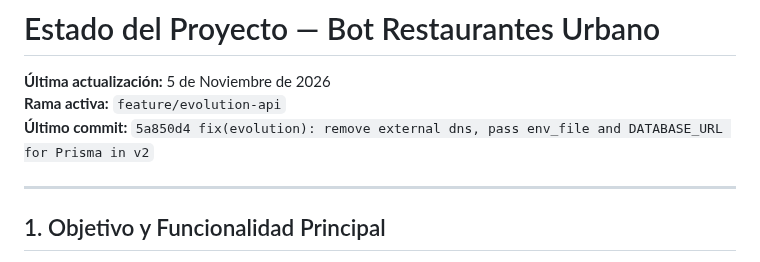
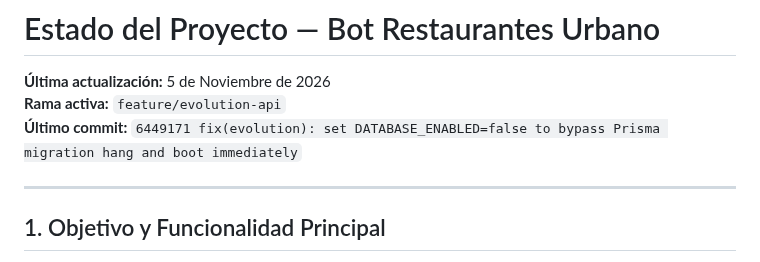
Before and after one commit to Tommytaz2001/Bot-restaurantes, a Markdown page: PROJECT_STATUS.md, the part around the change. Rendered like a GitHub page.

Commit message:
docs: update PROJECT_STATUS.md with commit hash 6449171

```diff
--- a/PROJECT_STATUS.md
+++ b/PROJECT_STATUS.md
@@ -2,7 +2,7 @@
 
 **Última actualización:** 5 de Noviembre de 2026
 **Rama activa:** `feature/evolution-api`
-**Último commit:** `5a850d4 fix(evolution): remove external dns, pass env_file and DATABASE_URL for Prisma in v2`
+**Último commit:** `6449171 fix(evolution): set DATABASE_ENABLED=false to bypass Prisma migration hang and boot immediately`
 
 ---
 
```
